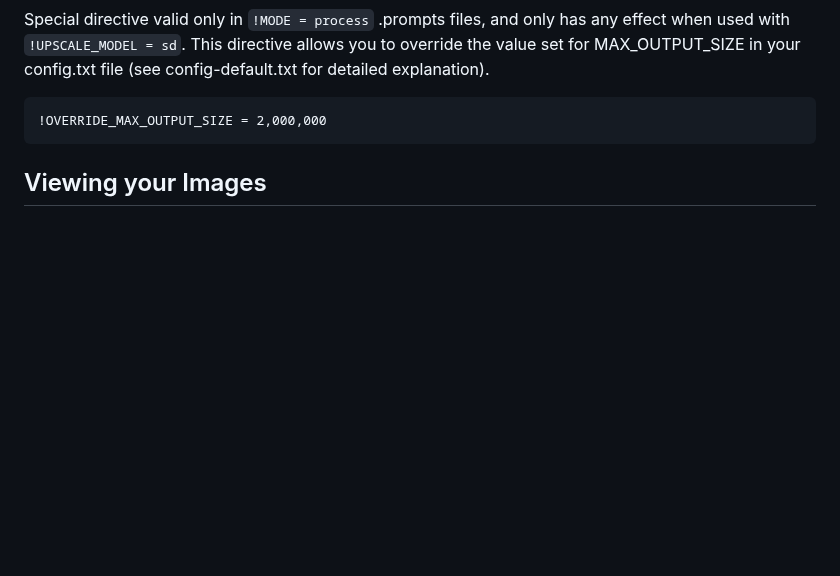
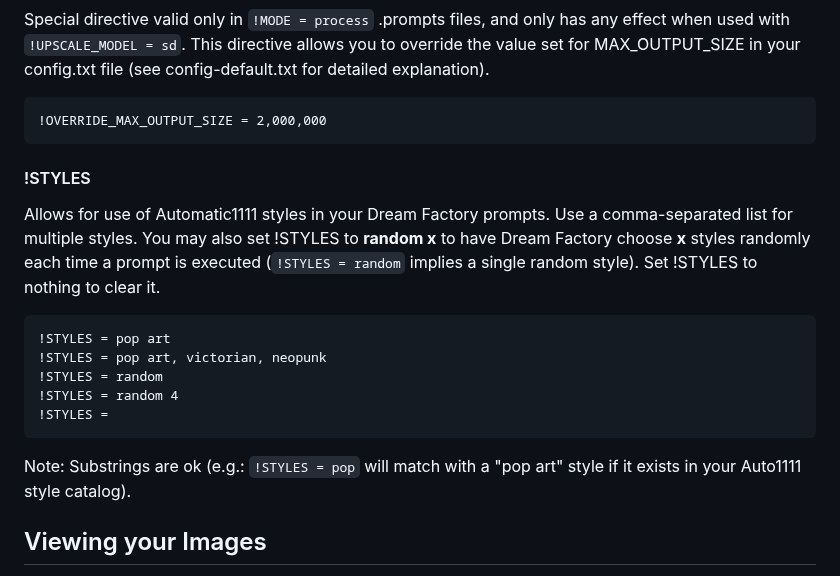
Before and after one commit to rbbrdckybk/dream-factory, a Markdown page: README.md, the part around one of its changes. Rendered like a GitHub page; blank space fills up the shorter version.

````diff
--- a/README.md
+++ b/README.md
@@ -568,6 +569,17 @@ This directive allows you to override the value set for MAX_OUTPUT_SIZE in your
 ```
 !OVERRIDE_MAX_OUTPUT_SIZE = 2,000,000
 ```
+#### !STYLES
+Allows for use of Automatic1111 styles in your Dream Factory prompts. Use a comma-separated list for multiple styles. You may also set !STYLES to **random x** to have Dream Factory choose **x** styles randomly each time a prompt is executed (```!STYLES = random``` implies a single random style).
+Set !STYLES to nothing to clear it.
+```
+!STYLES = pop art
+!STYLES = pop art, victorian, neopunk
+!STYLES = random
+!STYLES = random 4
+!STYLES =
+```
+Note: Substrings are ok (e.g.: ```!STYLES = pop``` will match with a "pop art" style if it exists in your Auto1111 style catalog).
 
 ## Viewing your Images
 
````
Also changed, not shown: other parts of README.md (+1 -0 lines).
